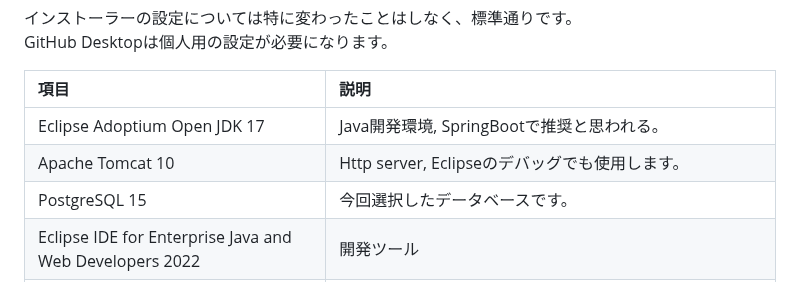
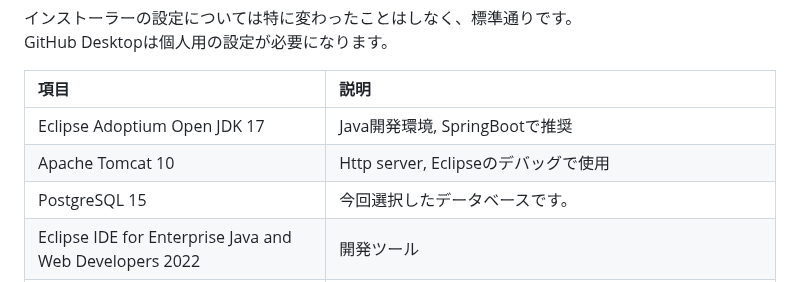
Before and after one commit to mk-github-1/springboot, a Markdown page: README.md, the part around the change. GitHub-like rendering.

```diff
--- a/README.md
+++ b/README.md
@@ -101,8 +101,8 @@ GitHub Desktopは個人用の設定が必要になります。
 
 | 項目 | 説明 |
 | :--- | :--- |
-| Eclipse Adoptium Open JDK 17 | Java開発環境, SpringBootで推奨と思われる。 |
-| Apache Tomcat 10 | Http server, Eclipseのデバッグでも使用します。 |
+| Eclipse Adoptium Open JDK 17 | Java開発環境, SpringBootで推奨 |
+| Apache Tomcat 10 | Http server, Eclipseのデバッグで使用 |
 | PostgreSQL 15 | 今回選択したデータベースです。 |
 | Eclipse IDE for Enterprise Java and Web Developers 2022 | 開発ツール |
 | GitHub Desktop | GitHubに簡単に接続するもの, 今回は初回コミットまたは初回取得をする場合に使用 |
```
